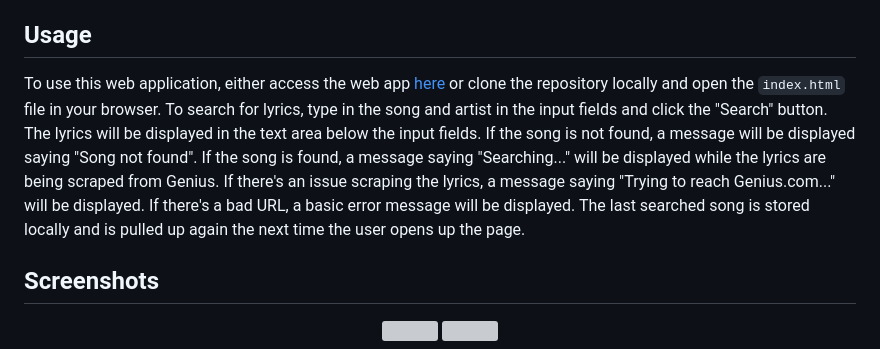
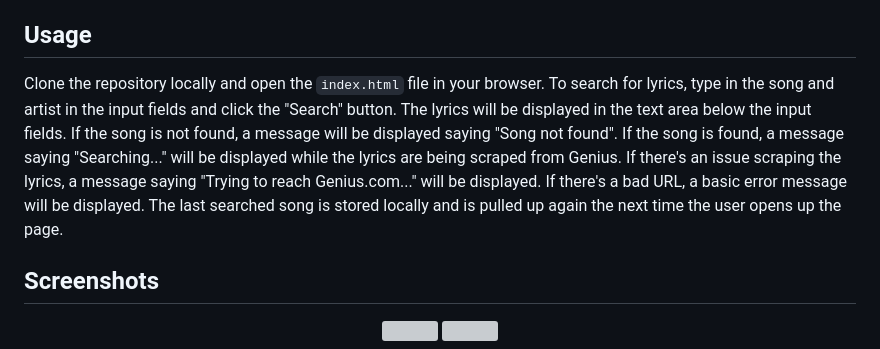
Before and after one commit to cwchilvers/UCI-TCBC-07, a Markdown page: README.md, the part around the change. GitHub-like rendering; grey boxes are pictures that could not be loaded.

```diff
--- a/README.md
+++ b/README.md
@@ -26,7 +26,7 @@ Lets users search for song lyrics by providing the song and artist. Lyrics are f
 There were issues with the Spotify API since it involved OAuth and Node JS, subjects which we haven't covered yet, to create player for a user to sing along to a song. Our incomplete work involving the Spotify API can be found in the spotify-api branch.
 
 ## Usage
-To use this web application, either access the web app [here](https://example.com) or clone the repository locally and open the `index.html` file in your browser. To search for lyrics, type in the song and artist in the input fields and click the "Search" button. The lyrics will be displayed in the text area below the input fields. If the song is not found, a message will be displayed saying "Song not found". If the song is found, a message saying "Searching..." will be displayed while the lyrics are being scraped from Genius. If there's an issue scraping the lyrics, a message saying "Trying to reach Genius.com..." will be displayed. If there's a bad URL, a basic error message will be displayed. The last searched song is stored locally and is pulled up again the next time the user opens up the page.
+Clone the repository locally and open the `index.html` file in your browser. To search for lyrics, type in the song and artist in the input fields and click the "Search" button. The lyrics will be displayed in the text area below the input fields. If the song is not found, a message will be displayed saying "Song not found". If the song is found, a message saying "Searching..." will be displayed while the lyrics are being scraped from Genius. If there's an issue scraping the lyrics, a message saying "Trying to reach Genius.com..." will be displayed. If there's a bad URL, a basic error message will be displayed. The last searched song is stored locally and is pulled up again the next time the user opens up the page.
 
 ## Screenshots
 <p align="center">
```
